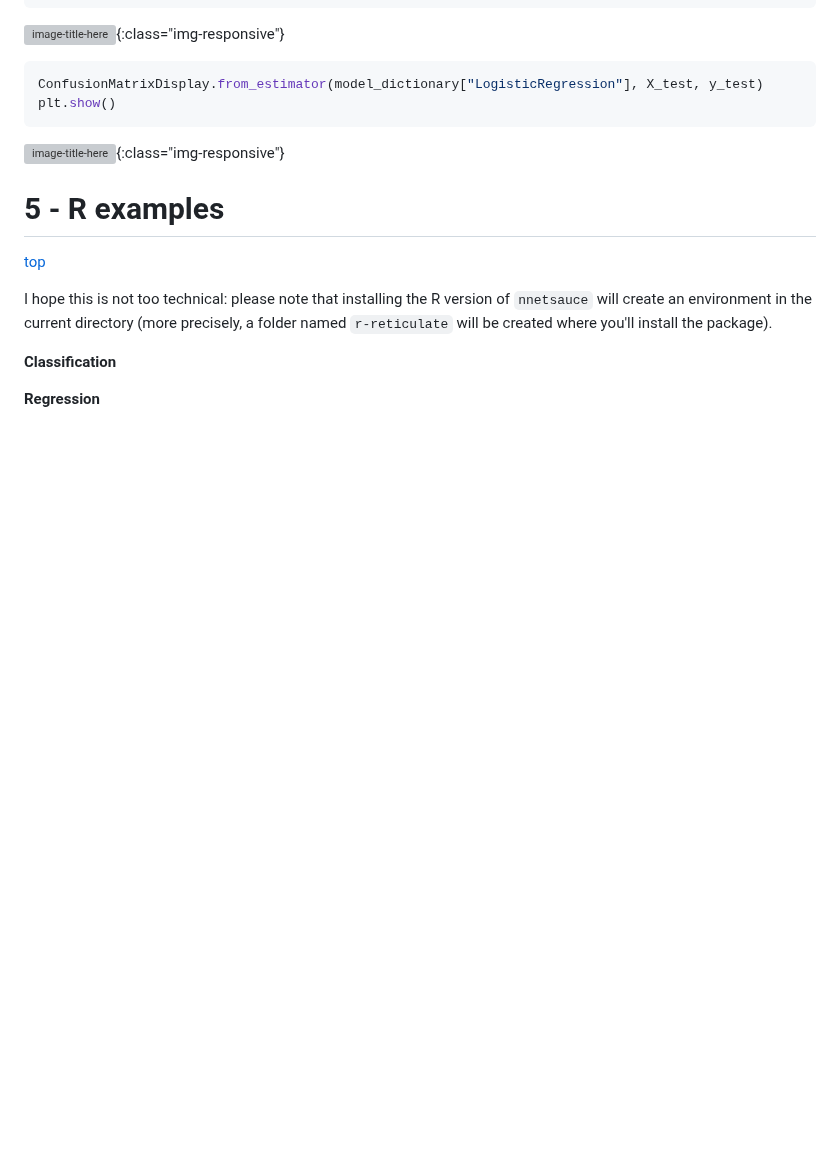
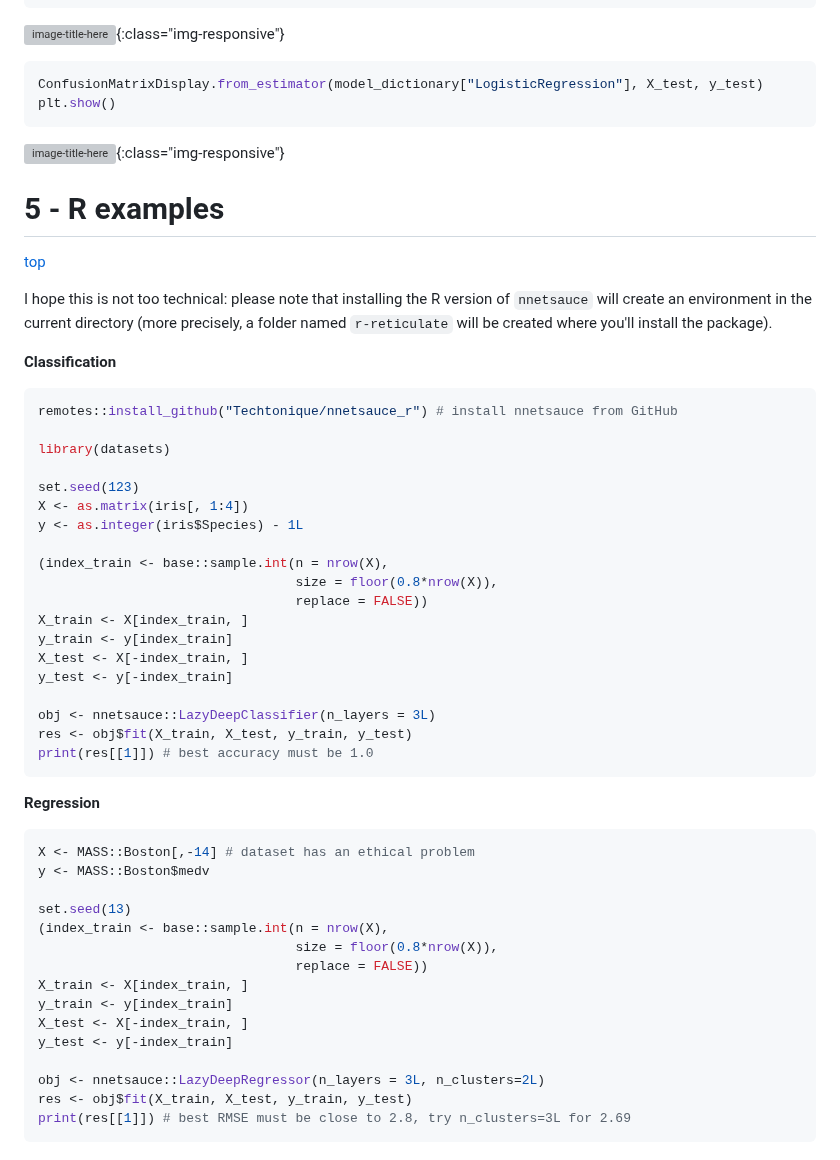
Before and after one commit to thierrymoudiki/thierrymoudiki.github.io, a Markdown page: _posts/2023-11-12-nnetsauce-deep-lazy.md, the part around the change. GitHub-like rendering; blank space fills up the shorter version; grey boxes are pictures that could not be loaded.

Commit message:
add R examples

````diff
--- a/_posts/2023-11-12-nnetsauce-deep-lazy.md
+++ b/_posts/2023-11-12-nnetsauce-deep-lazy.md
@@ -2153,5 +2153,44 @@ I hope this is not too technical: please note that installing the R version of `
 
 **Classification**
 
+```R
+remotes::install_github("Techtonique/nnetsauce_r") # install nnetsauce from GitHub
+
+library(datasets)
+
+set.seed(123)
+X <- as.matrix(iris[, 1:4])
+y <- as.integer(iris$Species) - 1L
+
+(index_train <- base::sample.int(n = nrow(X),
+                                 size = floor(0.8*nrow(X)),
+                                 replace = FALSE))
+X_train <- X[index_train, ]
+y_train <- y[index_train]
+X_test <- X[-index_train, ]
+y_test <- y[-index_train]
+
+obj <- nnetsauce::LazyDeepClassifier(n_layers = 3L)
+res <- obj$fit(X_train, X_test, y_train, y_test)
+print(res[[1]]) # best accuracy must be 1.0
+```
 
 **Regression**
+
+```R
+X <- MASS::Boston[,-14] # dataset has an ethical problem
+y <- MASS::Boston$medv
+
+set.seed(13)
+(index_train <- base::sample.int(n = nrow(X),
+                                 size = floor(0.8*nrow(X)),
+                                 replace = FALSE))
+X_train <- X[index_train, ]
+y_train <- y[index_train]
+X_test <- X[-index_train, ]
+y_test <- y[-index_train]
+
+obj <- nnetsauce::LazyDeepRegressor(n_layers = 3L, n_clusters=2L)
+res <- obj$fit(X_train, X_test, y_train, y_test)
+print(res[[1]]) # best RMSE must be close to 2.8, try n_clusters=3L for 2.69
+```
````
